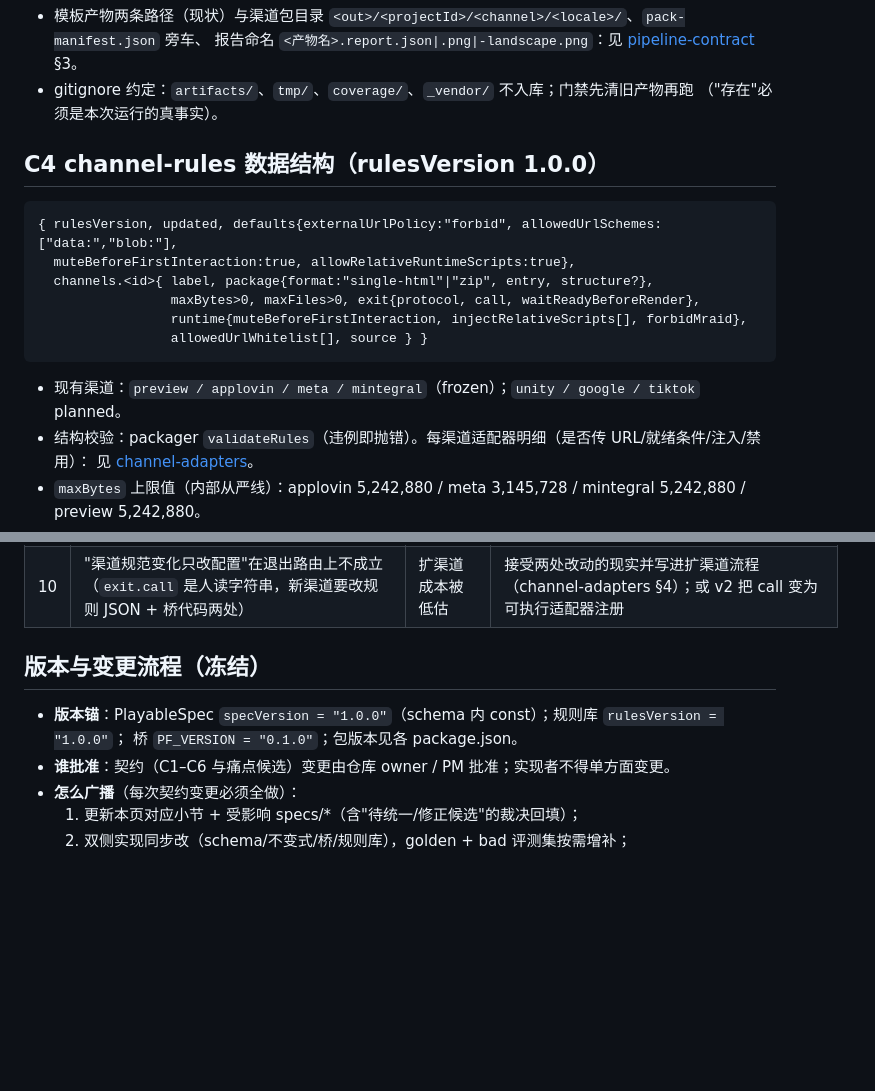
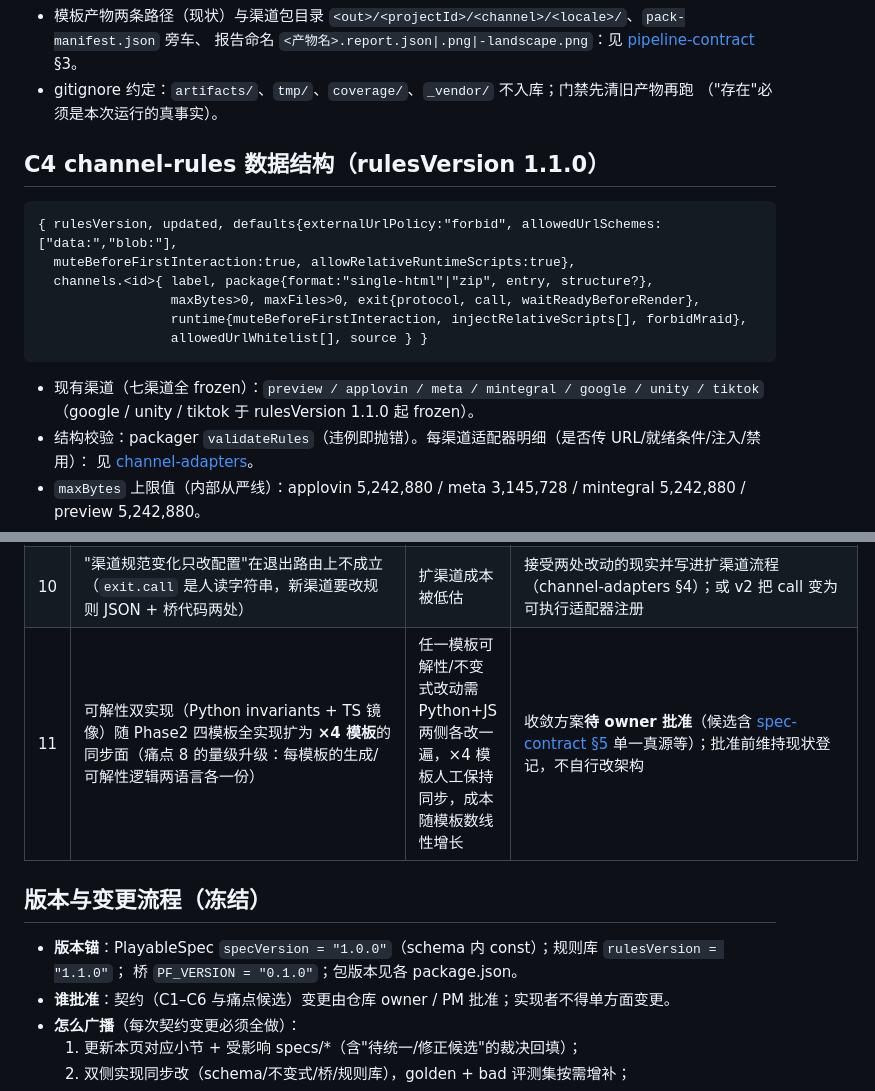
Before and after one commit to feasy898/chengmai-playable-ads, a Markdown page: docs/assets/CONTRACTS.md, 2 parts joined by grey strips. Drawn GitHub-style; blank space fills up the shorter version.

````diff
--- a/docs/assets/CONTRACTS.md
+++ b/docs/assets/CONTRACTS.md
@@ -34,7 +34,7 @@
 - gitignore 约定：`artifacts/`、`tmp/`、`coverage/`、`_vendor/` 不入库；门禁先清旧产物再跑
   （"存在"必须是本次运行的真事实）。
 
-## C4 channel-rules 数据结构（rulesVersion 1.0.0）
+## C4 channel-rules 数据结构（rulesVersion 1.1.0）
 
 ```
 { rulesVersion, updated, defaults{externalUrlPolicy:"forbid", allowedUrlSchemes:["data:","blob:"],
@@ -45,7 +45,8 @@
                  allowedUrlWhitelist[], source } }
 ```
 
-- 现有渠道：`preview / applovin / meta / mintegral`（frozen）；`unity / google / tiktok` planned。
+- 现有渠道（七渠道全 frozen）：`preview / applovin / meta / mintegral / google / unity / tiktok`
+  （google / unity / tiktok 于 rulesVersion 1.1.0 起 frozen）。
 - 结构校验：packager `validateRules`（违例即抛错）。每渠道适配器明细（是否传 URL/就绪条件/注入/禁用）：
   见 [channel-adapters](specs/channel-adapters.md)。
 - `maxBytes` 上限值（内部从严线）：applovin 5,242,880 / meta 3,145,728 / mintegral 5,242,880 / preview 5,242,880。
@@ -81,10 +82,11 @@
 | 8 | 可解性算法双实现（Python/JS 镜像）且与模板运行时随机流分叉（LCG vs mulberry32；I3 判的是校验器自己的盘面） | 每加一个玩法要改三处；两侧人工保持同步 | **可解性单一真源**：模板导出 `check(spec)`，Python 校验器调用（[spec-contract §5](specs/spec-contract.md)） |
 | 9 | 命令名漂移：规划 `make` vs 占位 `run` | 新 agent 会造出第三种流水线入口 | [pipeline-contract §1](specs/pipeline-contract.md) 裁决后删除另一名 |
 | 10 | "渠道规范变化只改配置"在退出路由上不成立（`exit.call` 是人读字符串，新渠道要改规则 JSON + 桥代码两处） | 扩渠道成本被低估 | 接受两处改动的现实并写进扩渠道流程（channel-adapters §4）；或 v2 把 call 变为可执行适配器注册 |
+| 11 | 可解性双实现（Python invariants + TS 镜像）随 Phase2 四模板全实现扩为 **×4 模板**的同步面（痛点 8 的量级升级：每模板的生成/可解性逻辑两语言各一份） | 任一模板可解性/不变式改动需 Python+JS 两侧各改一遍，×4 模板人工保持同步，成本随模板数线性增长 | 收敛方案**待 owner 批准**（候选含 [spec-contract §5](specs/spec-contract.md) 单一真源等）；批准前维持现状登记，不自行改架构 |
 
 ## 版本与变更流程（冻结）
 
-- **版本锚**：PlayableSpec `specVersion = "1.0.0"`（schema 内 const）；规则库 `rulesVersion = "1.0.0"`；
+- **版本锚**：PlayableSpec `specVersion = "1.0.0"`（schema 内 const）；规则库 `rulesVersion = "1.1.0"`；
   桥 `PF_VERSION = "0.1.0"`；包版本见各 package.json。
 - **谁批准**：契约（C1–C6 与痛点候选）变更由仓库 owner / PM 批准；实现者不得单方面变更。
 - **怎么广播**（每次契约变更必须全做）：
````
Also changed, not shown: README.md (+10 -7 lines), 1 other file.
